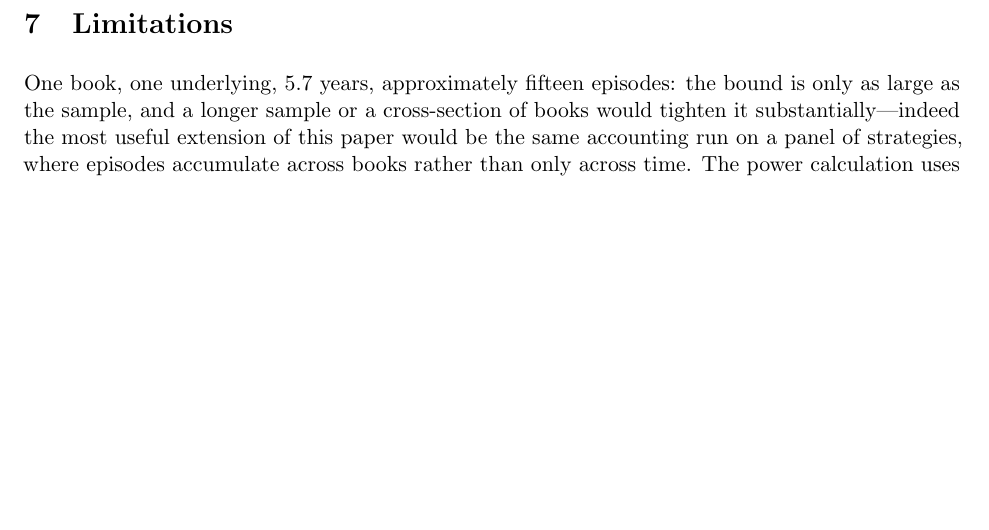
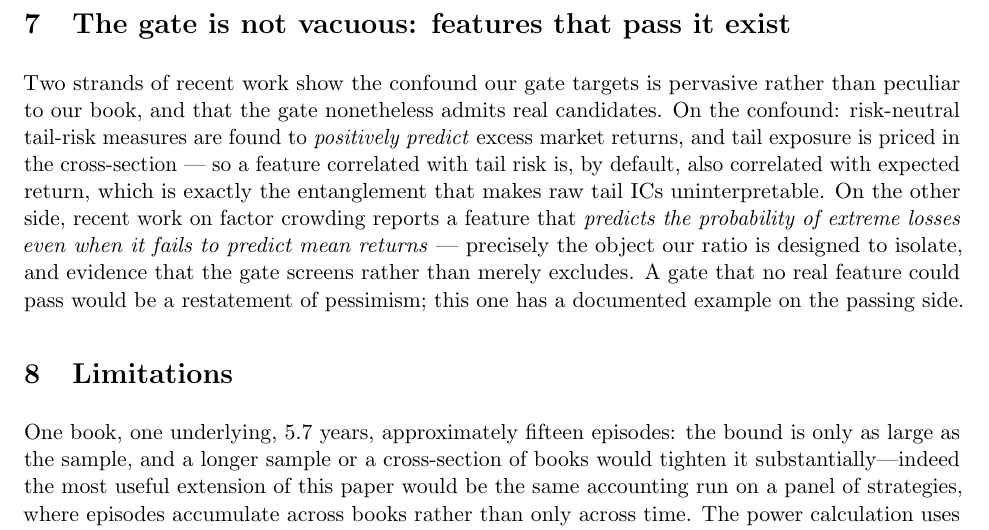
Before and after one commit to charlieyanhx/tail-power-accounting, a LaTeX paper (paper/p3_tail_power.tex): part of page 5 of 5, cut at the place of the change, the shorter picture padded with empty space. Compiled offline with pdfLaTeX.

Commit message:
paper: show the tail/mean gate is not vacuous
Prior-art check found (a) risk-neutral tail measures positively predict excess
returns, confirming the confound is pervasive not idiosyncratic, and (b) recent
crowding work reports a feature predicting extreme-loss probability while
failing to predict mean returns — an example on the passing side of our gate.

```diff
--- a/paper/p3_tail_power.tex
+++ b/paper/p3_tail_power.tex
@@ -184,6 +184,18 @@ crash-prediction literature more broadly have long found tail timing elusive; ou
 suggests one reason that is under-emphasized---not that warnings are absent, but that they
 arrive attached to compensation.
 
+\section{The gate is not vacuous: features that pass it exist}
+Two strands of recent work show the confound our gate targets is pervasive rather than peculiar
+to our book, and that the gate nonetheless admits real candidates. On the confound: risk-neutral
+tail-risk measures are found to \emph{positively predict} excess market returns, and tail
+exposure is priced in the cross-section --- so a feature correlated with tail risk is, by
+default, also correlated with expected return, which is exactly the entanglement that makes raw
+tail ICs uninterpretable. On the other side, recent work on factor crowding reports a feature
+that \emph{predicts the probability of extreme losses even when it fails to predict mean
+returns} --- precisely the object our ratio is designed to isolate, and evidence that the gate
+screens rather than merely excludes. A gate that no real feature could pass would be a
+restatement of pessimism; this one has a documented example on the passing side.
+
 \section{Limitations}
 One book, one underlying, 5.7 years, approximately fifteen episodes: the bound is only as
 large as the sample, and a longer sample or a cross-section of books would tighten it
```
Also changed, not shown: paper/p3_tail_power.pdf.
